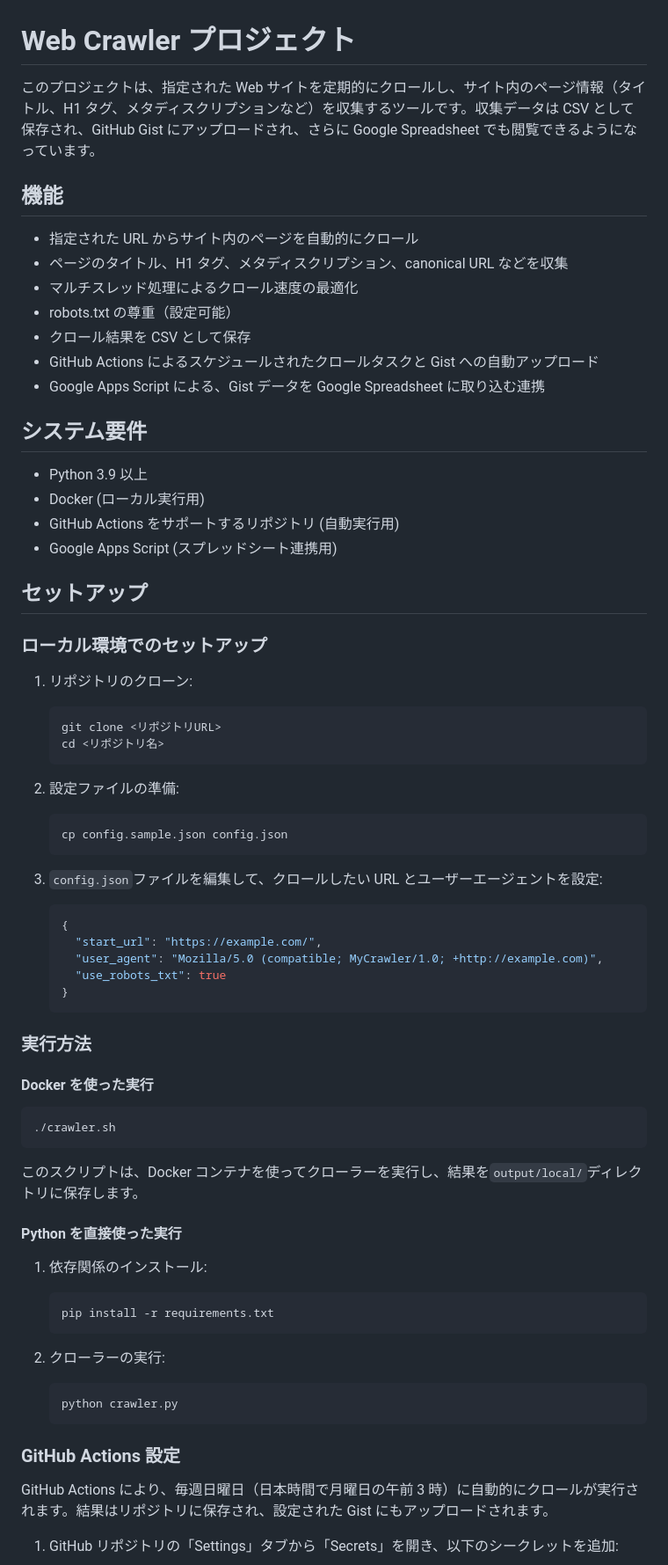
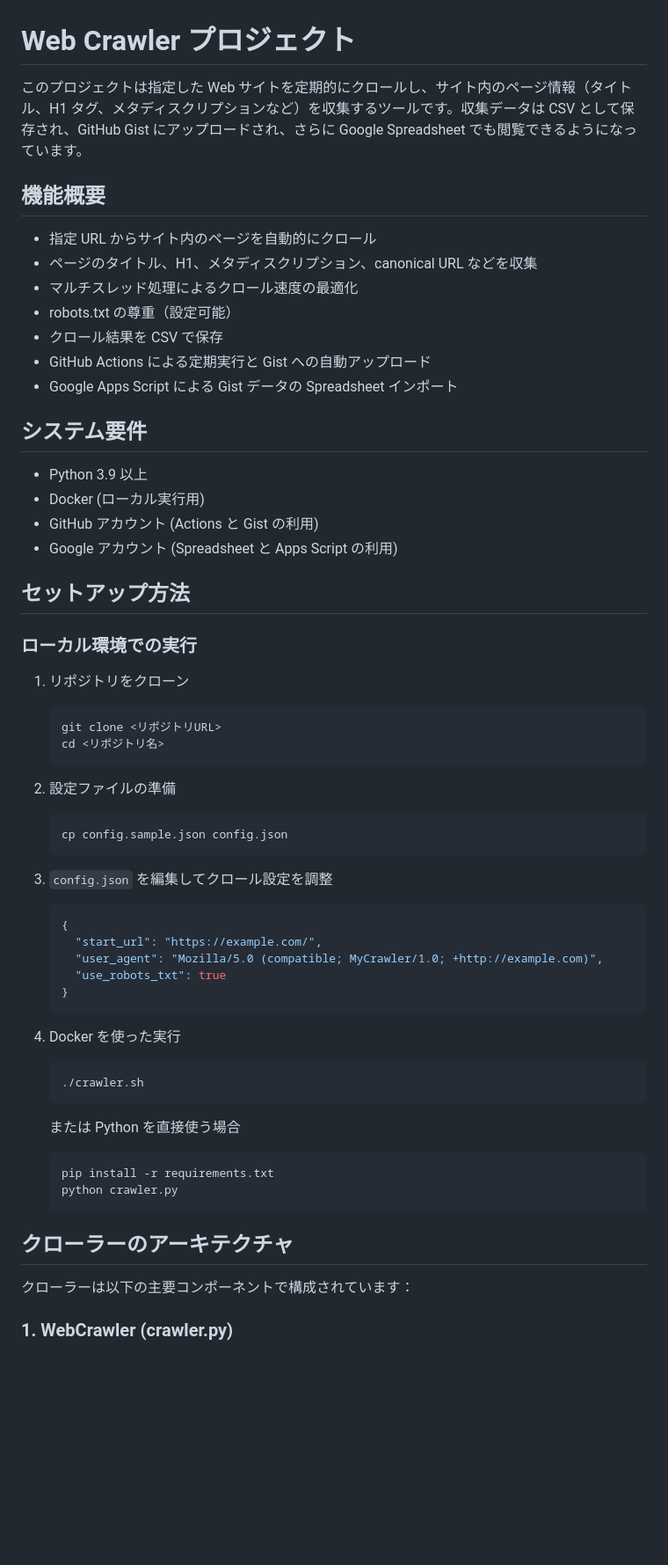
Before and after one commit to nekonado/web-crawler, a Markdown page: README.md, the part around the change printed below. Shown: that part at 88% size. Drawn GitHub-style; blank space fills up the shorter version.

````diff
--- a/README.md
+++ b/README.md
@@ -1,40 +1,43 @@
 # Web Crawler プロジェクト
 
-このプロジェクトは、指定された Web サイトを定期的にクロールし、サイト内のページ情報（タイトル、H1 タグ、メタディスクリプションなど）を収集するツールです。収集データは CSV として保存され、GitHub Gist にアップロードされ、さらに Google Spreadsheet でも閲覧できるようになっています。
+このプロジェクトは指定した Web サイトを定期的にクロールし、サイト内のページ情報（タイトル、H1 タグ、メタディスクリプションなど）を収集するツールです。収集データは CSV として保存され、GitHub Gist にアップロードされ、さらに Google Spreadsheet でも閲覧できるようになっています。
 
-## 機能
+## 機能概要
 
-- 指定された URL からサイト内のページを自動的にクロール
-- ページのタイトル、H1 タグ、メタディスクリプション、canonical URL などを収集
+- 指定 URL からサイト内のページを自動的にクロール
+- ページのタイトル、H1、メタディスクリプション、canonical URL などを収集
 - マルチスレッド処理によるクロール速度の最適化
 - robots.txt の尊重（設定可能）
-- クロール結果を CSV として保存
-- GitHub Actions によるスケジュールされたクロールタスクと Gist への自動アップロード
-- Google Apps Script による、Gist データを Google Spreadsheet に取り込む連携
+- クロール結果を CSV で保存
+- GitHub Actions による定期実行と Gist への自動アップロード
+- Google Apps Script による Gist データの Spreadsheet インポート
 
 ## システム要件
 
 - Python 3.9 以上
 - Docker (ローカル実行用)
-- GitHub Actions をサポートするリポジトリ (自動実行用)
-- Google Apps Script (スプレッドシート連携用)
+- GitHub アカウント (Actions と Gist の利用)
+- Google アカウント (Spreadsheet と Apps Script の利用)
 
-## セットアップ
+## セットアップ方法
 
-### ローカル環境でのセットアップ
+### ローカル環境での実行
 
-1. リポジトリのクローン:
+1. リポジトリをクローン
 
    ```
    git clone <リポジトリURL>
    cd <リポジトリ名>
    ```
 
-2. 設定ファイルの準備:
+2. 設定ファイルの準備
+
    ```
    cp config.sample.json config.json
    ```
-3. `config.json`ファイルを編集して、クロールしたい URL とユーザーエージェントを設定:
+
+3. `config.json` を編集してクロール設定を調整
+
    ```json
    {
      "start_url": "https://example.com/",
@@ -43,32 +46,19 @@
    }
    ```
 
-### 実行方法
-
-#### Docker を使った実行
-
-```
-./crawler.sh
-```
-
-このスクリプトは、Docker コンテナを使ってクローラーを実行し、結果を`output/local/`ディレクトリに保存します。
-
-#### Python を直接使った実行
-
-1. 依存関係のインストール:
-
+4. Docker を使った実行
+   ```
+   ./crawler.sh
+   ```
+   または Python を直接使う場合
    ```
    pip install -r requirements.txt
-   ```
-
-2. クローラーの実行:
-   ```
    python crawler.py
    ```
 
-### GitHub Actions 設定
+## クローラーのアーキテクチャ
 
-GitHub Actions により、毎週日曜日（日本時間で月曜日の午前 3 時）に自動的にクロールが実行されます。結果はリポジトリに保存され、設定された Gist にもアップロードされます。
+クローラーは以下の主要コンポーネントで構成されています：
 
-1. GitHub リポジトリの「Settings」タブから「Secrets」を開き、以下のシークレットを追加:
+### 1. WebCrawler (crawler.py)
 
````
Also changed, not shown: other parts of README.md (+127 -58 lines).
